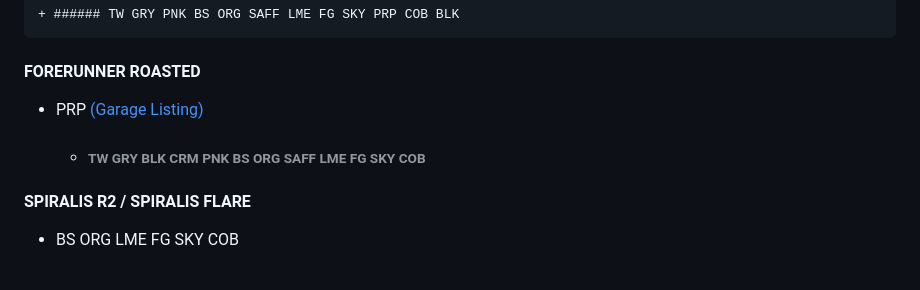
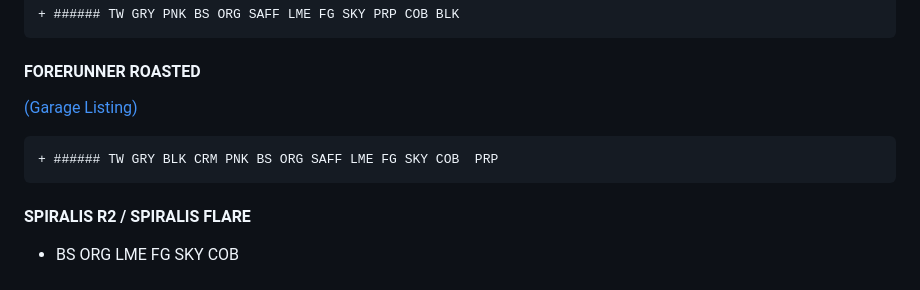
Before and after one commit to LysHraesvelgr/trade-list, a Markdown page: README.md, the part around the change. Rendered like a GitHub page.

Commit message:
FRRUNNER FIN

```diff
--- a/README.md
+++ b/README.md
@@ -80,9 +80,9 @@ skip to section:
 
 #### FORERUNNER ROASTED
 
-+ PRP  [(Garage Listing)](https://rocket-league.com/trade/jvYpZ85)
+[(Garage Listing)](https://rocket-league.com/trade/jvYpZ85)
 
-    + ###### TW GRY BLK CRM PNK BS ORG SAFF LME FG SKY COB
+    + ###### TW GRY BLK CRM PNK BS ORG SAFF LME FG SKY COB  PRP
 
 #### SPIRALIS R2 / SPIRALIS FLARE
 
```
